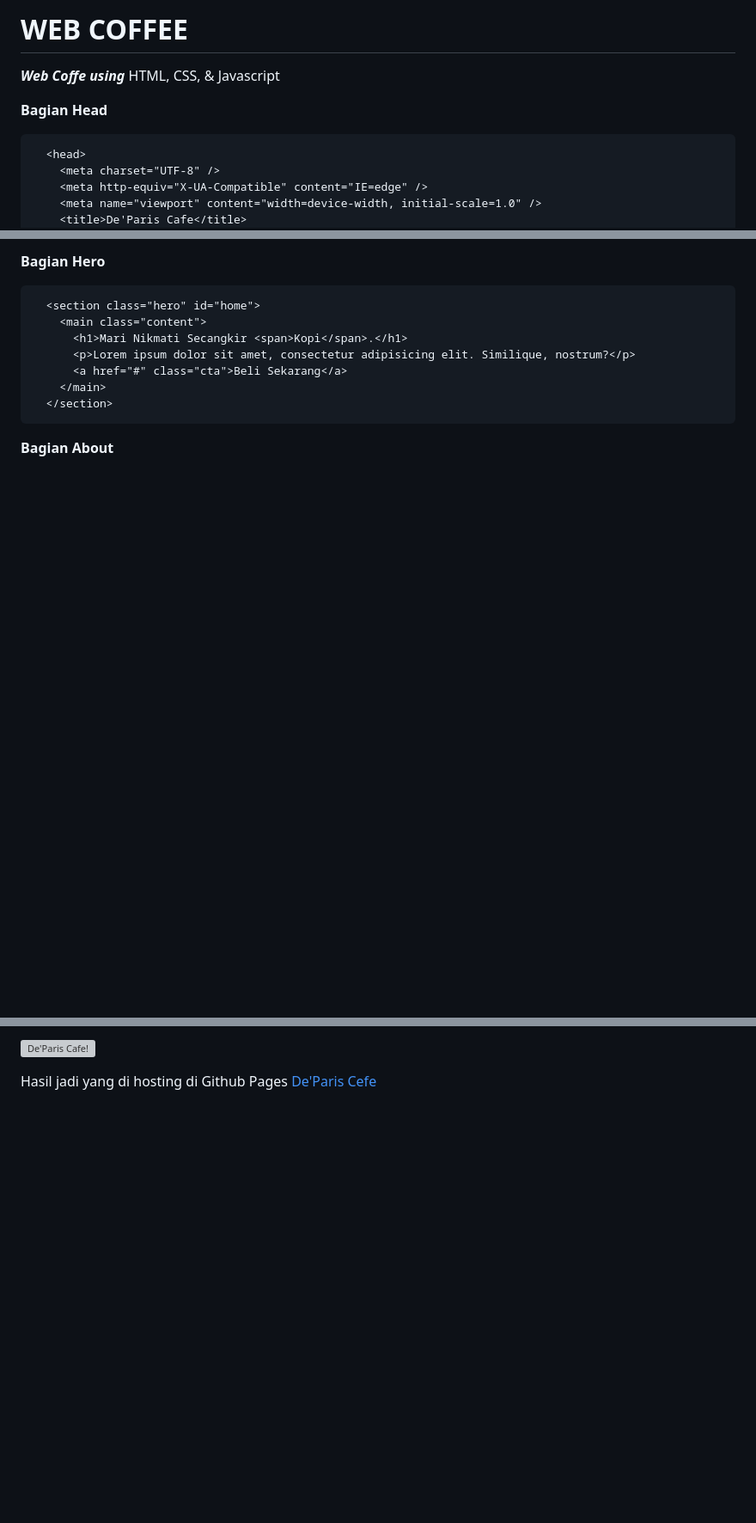
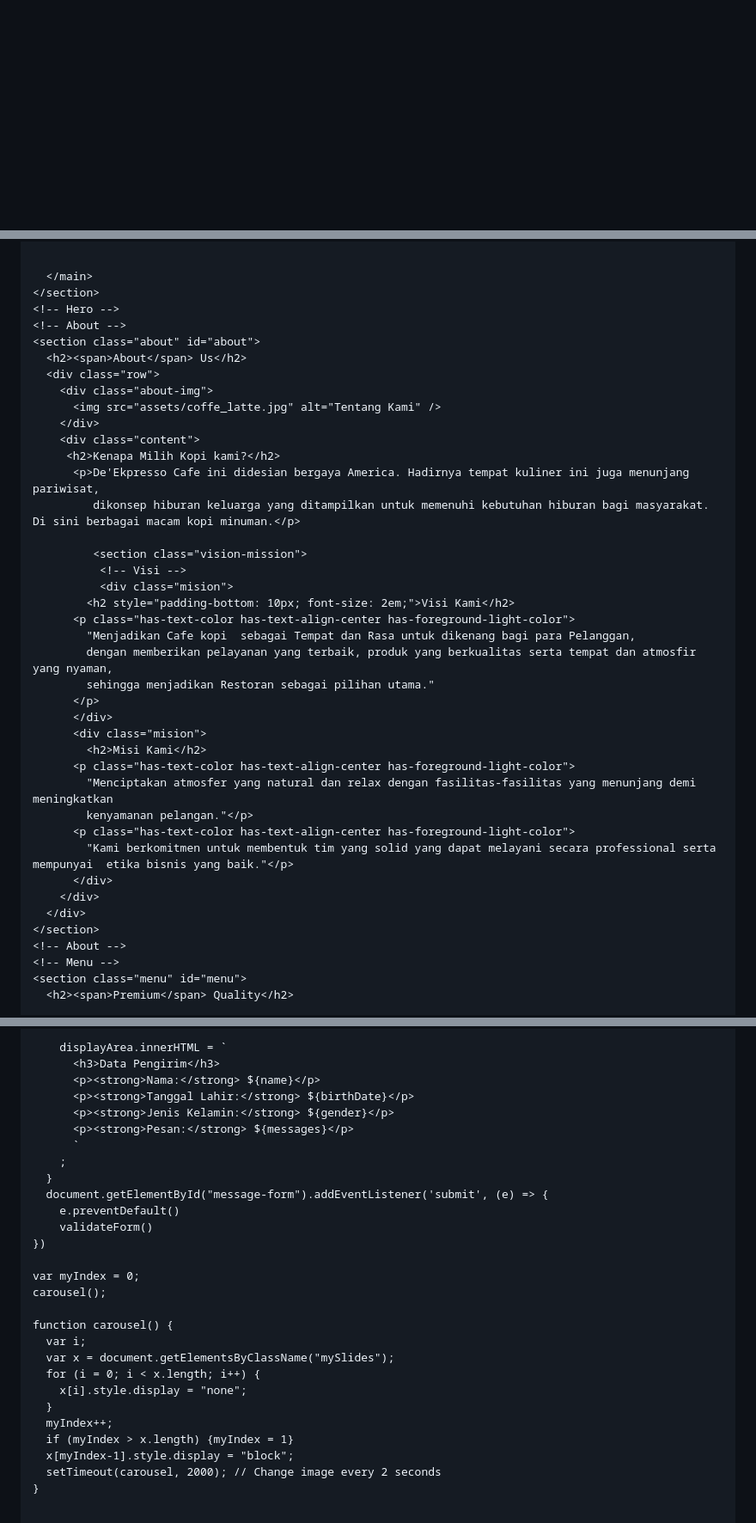
Before and after one commit to revou-fundamental-course/07-apr-25-Ichsananawin07, a Markdown page: README.md, 3 parts joined by grey strips. Shown: that part at 86% size. GitHub-like rendering; blank space fills up the shorter version; grey boxes are pictures that could not be loaded.

````diff
--- a/README.md
+++ b/README.md
@@ -1,15 +1,10 @@
-# WEB COFFEE
-
-***Web Coffe using*** HTML, CSS, & Javascript
-
-**Bagian Head**
-
-```head of html
+<!DOCTYPE html>
+<html lang="en">
   <head>
     <meta charset="UTF-8" />
     <meta http-equiv="X-UA-Compatible" content="IE=edge" />
     <meta name="viewport" content="width=device-width, initial-scale=1.0" />
-    <title>De'Paris Cafe</title>
+    <title>De'Ekpresso Cafe</title>
     <!-- Google Fonts -->
     <link rel="preconnect" href="https://fonts.googleapis.com" />
     <link rel="preconnect" href="https://fonts.gstatic.com" crossorigin />
@@ -47,15 +46,43 @@
 
-**Bagian Hero**
 
-```hero section in html
-  <section class="hero" id="home">
-    <main class="content">
-      <h1>Mari Nikmati Secangkir <span>Kopi</span>.</h1>
-      <p>Lorem ipsum dolor sit amet, consectetur adipisicing elit. Similique, nostrum?</p>
-      <a href="#" class="cta">Beli Sekarang</a>
-    </main>
-  </section>
-```
+      </main>
+    </section>
+    <!-- Hero -->
+    <!-- About -->
+    <section class="about" id="about">
+      <h2><span>About</span> Us</h2>
+      <div class="row">
+        <div class="about-img">
+          <img src="assets/coffe_latte.jpg" alt="Tentang Kami" />
+        </div>
+        <div class="content">
+         <h2>Kenapa Milih Kopi kami?</h2>
+          <p>De'Ekpresso Cafe ini didesian bergaya America. Hadirnya tempat kuliner ini juga menunjang pariwisat,
+             dikonsep hiburan keluarga yang ditampilkan untuk memenuhi kebutuhan hiburan bagi masyarakat. Di sini berbagai macam kopi minuman.</p>
 
-**Bagian About**
+             <section class="vision-mission">
+              <!-- Visi -->
+              <div class="mision">
+            <h2 style="padding-bottom: 10px; font-size: 2em;">Visi Kami</h2>
+          <p class="has-text-color has-text-align-center has-foreground-light-color">
+            "Menjadikan Cafe kopi  sebagai Tempat dan Rasa untuk dikenang bagi para Pelanggan,
+            dengan memberikan pelayanan yang terbaik, produk yang berkualitas serta tempat dan atmosfir yang nyaman,
+            sehingga menjadikan Restoran sebagai pilihan utama."
+          </p>
+          </div>
+          <div class="mision">
+            <h2>Misi Kami</h2>
+          <p class="has-text-color has-text-align-center has-foreground-light-color">
+            "Menciptakan atmosfer yang natural dan relax dengan fasilitas-fasilitas yang menunjang demi meningkatkan
+            kenyamanan pelangan."</p>
+          <p class="has-text-color has-text-align-center has-foreground-light-color">
+            "Kami berkomitmen untuk membentuk tim yang solid yang dapat melayani secara professional serta mempunyai  etika bisnis yang baik."</p>
+          </div>
+        </div>
+      </div>
+    </section>
+    <!-- About -->
+    <!-- Menu -->
+    <section class="menu" id="menu">
+      <h2><span>Premium</span> Quality</h2>
 
@@ -647,4 +525,29 @@ Hasil jadinya
 
-![De'Paris Cafe!](img/De-Paris-Cafe.png "Landing Page Web Cafe")
+    displayArea.innerHTML = `
+      <h3>Data Pengirim</h3>
+      <p><strong>Nama:</strong> ${name}</p>
+      <p><strong>Tanggal Lahir:</strong> ${birthDate}</p>
+      <p><strong>Jenis Kelamin:</strong> ${gender}</p>
+      <p><strong>Pesan:</strong> ${messages}</p>
+      `
+    ;
+  }
+  document.getElementById("message-form").addEventListener('submit', (e) => {
+    e.preventDefault()
+    validateForm()
+})
 
-Hasil jadi yang di hosting di Github Pages [De'Paris Cefe](https://satriai0508.github.io/web-paris-cafe)
+var myIndex = 0;
+carousel();
+
+function carousel() {
+  var i;
+  var x = document.getElementsByClassName("mySlides");
+  for (i = 0; i < x.length; i++) {
+    x[i].style.display = "none";
+  }
+  myIndex++;
+  if (myIndex > x.length) {myIndex = 1}
+  x[myIndex-1].style.display = "block";
+  setTimeout(carousel, 2000); // Change image every 2 seconds
+}
````
Also changed, not shown: other parts of README.md (+160 -305 lines).
